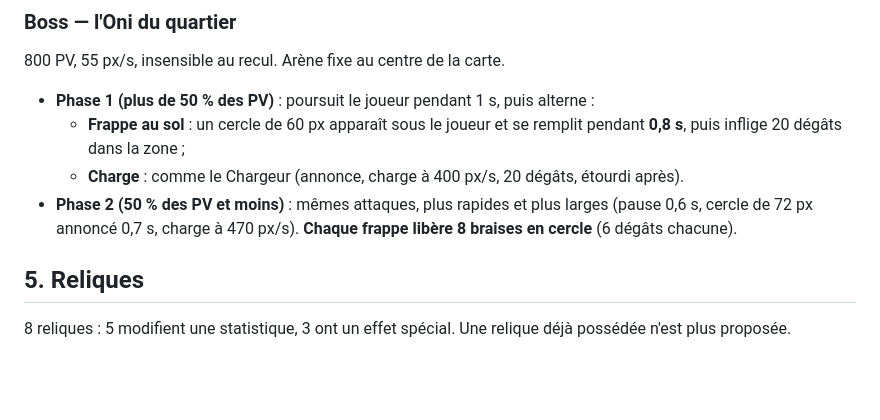
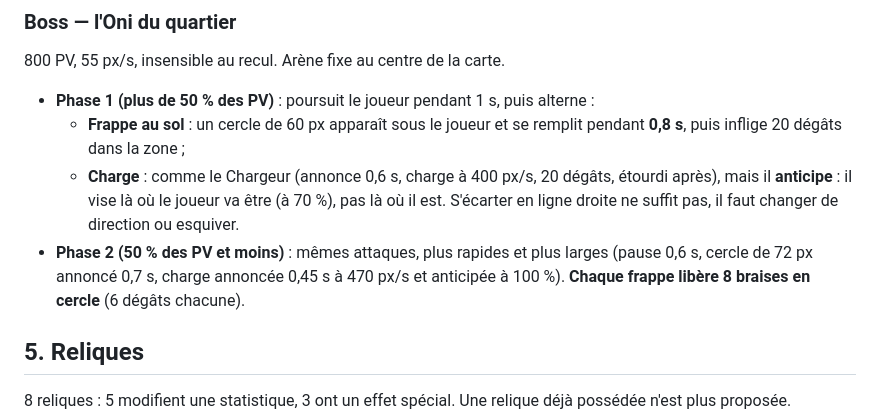
Before and after one commit to chrisrny/2DGame, a Markdown page: docs/GDD.md, the part around the change. GitHub-like rendering; blank space fills up the shorter version.

Commit message:
feat(boss): la charge anticipe le joueur + flèche de visée

```diff
--- a/docs/GDD.md
+++ b/docs/GDD.md
@@ -111,10 +111,12 @@ Les dégâts de contact ne se répètent pas plus d'une fois toutes les 0,6 s pa
 - **Phase 1 (plus de 50 % des PV)** : poursuit le joueur pendant 1 s, puis alterne :
   - **Frappe au sol** : un cercle de 60 px apparaît sous le joueur et se remplit pendant
     **0,8 s**, puis inflige 20 dégâts dans la zone ;
-  - **Charge** : comme le Chargeur (annonce, charge à 400 px/s, 20 dégâts, étourdi après).
+  - **Charge** : comme le Chargeur (annonce 0,6 s, charge à 400 px/s, 20 dégâts, étourdi après),
+    mais il **anticipe** : il vise là où le joueur va être (à 70 %), pas là où il est. S'écarter
+    en ligne droite ne suffit pas, il faut changer de direction ou esquiver.
 - **Phase 2 (50 % des PV et moins)** : mêmes attaques, plus rapides et plus larges (pause
-  0,6 s, cercle de 72 px annoncé 0,7 s, charge à 470 px/s). **Chaque frappe libère 8 braises
-  en cercle** (6 dégâts chacune).
+  0,6 s, cercle de 72 px annoncé 0,7 s, charge annoncée 0,45 s à 470 px/s et anticipée à 100 %).
+  **Chaque frappe libère 8 braises en cercle** (6 dégâts chacune).
 
 ## 5. Reliques
 
```
Also changed, not shown: assets/sprites/aim.png (added), 8 other files.
